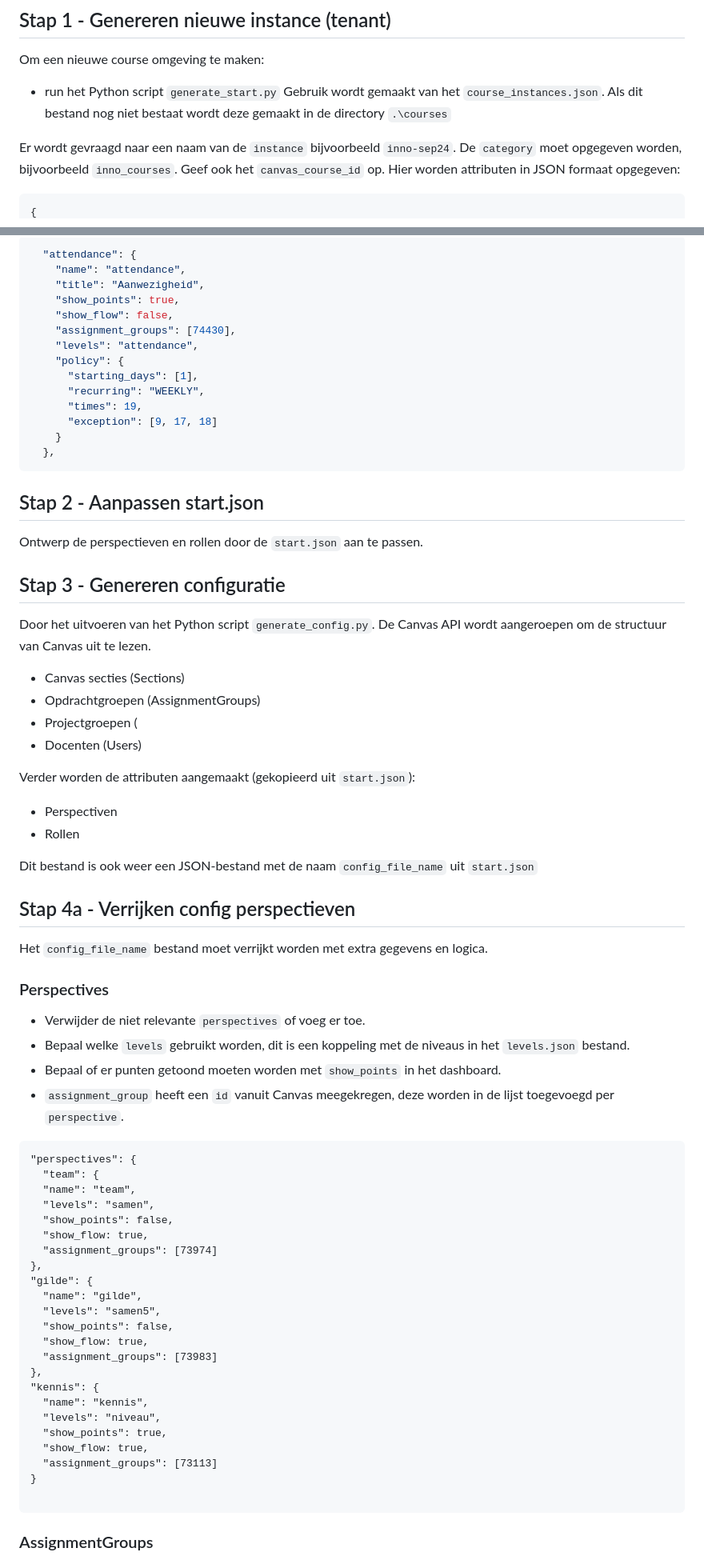
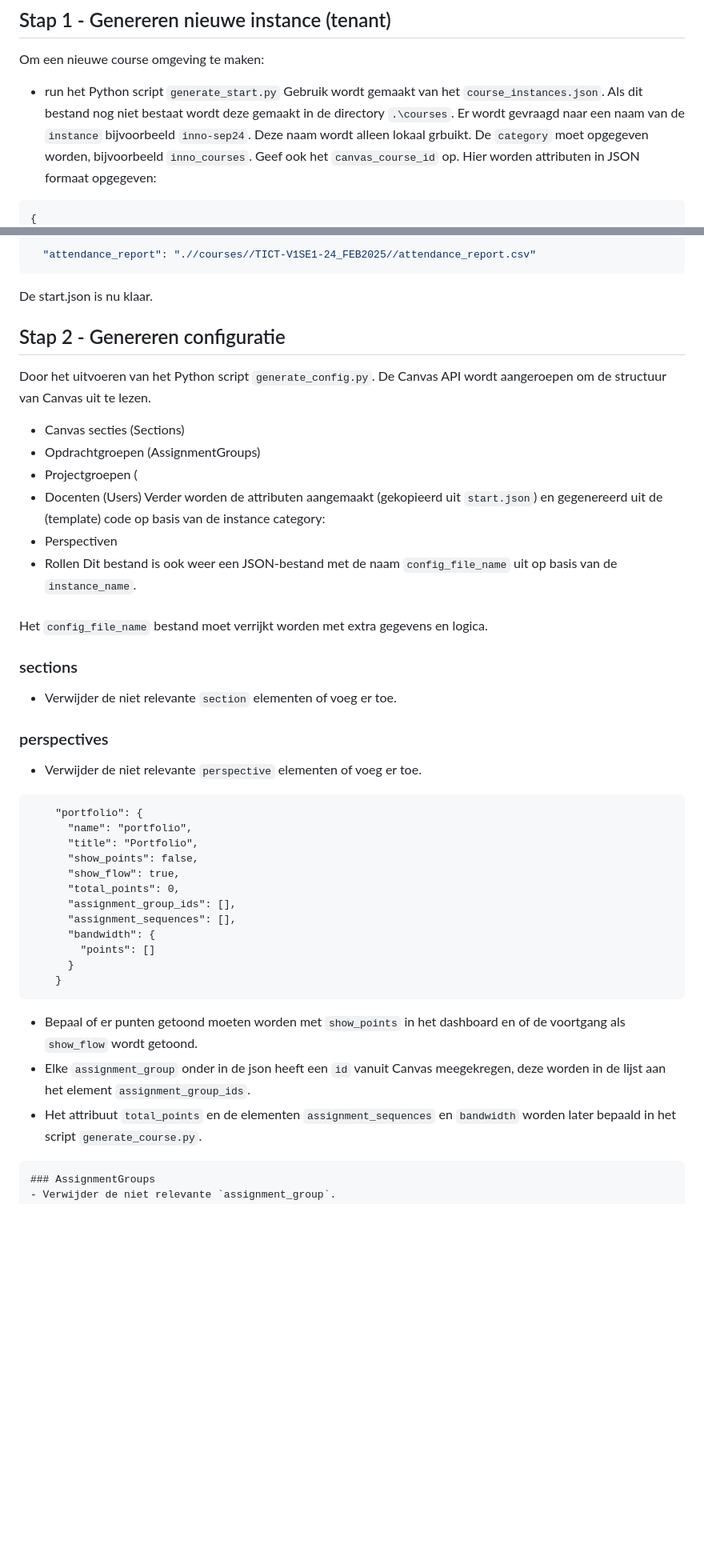
Before and after one commit to hu-ict/canvas_dashboard, a Markdown page: README.md, 2 parts joined by grey strips. Shown: that part at 80% size. Drawn GitHub-style; blank space fills up the shorter version.

````diff
--- a/README.md
+++ b/README.md
@@ -7,9 +7,7 @@ Er wordt gebruik gemaakt van verschillende stappen om tot het dashboard te komen
 ## Stap 1 - Genereren nieuwe instance (tenant)
 Om een nieuwe course omgeving te maken:
 - run het Python script `generate_start.py`
-Gebruik wordt gemaakt van het `course_instances.json`. Als dit bestand nog niet bestaat wordt deze gemaakt in de directory `.\courses`
-
-Er wordt gevraagd naar een naam van de `instance` bijvoorbeeld `inno-sep24`. De `category` moet opgegeven worden, bijvoorbeeld `inno_courses`. Geef ook het `canvas_course_id` op.
+Gebruik wordt gemaakt van het `course_instances.json`. Als dit bestand nog niet bestaat wordt deze gemaakt in de directory `.\courses`. Er wordt gevraagd naar een naam van de `instance` bijvoorbeeld `inno-sep24`. Deze naam wordt alleen lokaal grbuikt. De `category` moet opgegeven worden, bijvoorbeeld `inno_courses`. Geef ook het `canvas_course_id` op.
 Hier worden attributen in JSON formaat opgegeven:
 ```json
 {
@@ -106,65 +26,40 @@ Als attendance gebruikt wordt kan het volgende stukje JSON toegevoegd worden:
 ```json
-  "attendance": {
-    "name": "attendance",
-    "title": "Aanwezigheid",
-    "show_points": true,
-    "show_flow": false,
-    "assignment_groups": [74430],
-    "levels": "attendance",
-    "policy": {
-      "starting_days": [1],
-      "recurring": "WEEKLY",
-      "times": 19,
-      "exception": [9, 17, 18]
-    }
-  },
+  "attendance_report": ".//courses//TICT-V1SE1-24_FEB2025//attendance_report.csv"
 ```
-
-## Stap 2 - Aanpassen start.json
-Ontwerp de perspectieven en rollen door de `start.json` aan te passen.
-## Stap 3 - Genereren configuratie
+De start.json is nu klaar.
+## Stap 2 - Genereren configuratie
 Door het uitvoeren van het Python script `generate_config.py`. De Canvas API wordt aangeroepen om de structuur van Canvas uit te lezen.
 - Canvas secties (Sections)
 - Opdrachtgroepen (AssignmentGroups)
 - Projectgroepen (
 - Docenten (Users)
-
-Verder worden de attributen aangemaakt (gekopieerd uit `start.json`):
+Verder worden de attributen aangemaakt (gekopieerd uit `start.json`) en gegenereerd uit de (template) code op basis van de instance category:
 - Perspectiven
 - Rollen
-
-Dit bestand is ook weer een JSON-bestand met de naam `config_file_name` uit `start.json`
-## Stap 4a - Verrijken config perspectieven
+Dit bestand is ook weer een JSON-bestand met de naam `config_file_name` uit op basis van de `instance_name`.
+###
 Het `config_file_name` bestand moet verrijkt worden met extra gegevens en logica.
-### Perspectives
-- Verwijder de niet relevante `perspectives` of voeg er toe.
-- Bepaal welke `levels` gebruikt worden, dit is een koppeling met de niveaus in het `levels.json` bestand.
-- Bepaal of er punten getoond moeten worden met `show_points` in het dashboard.
-- `assignment_group` heeft een `id` vanuit Canvas meegekregen, deze worden in de lijst toegevoegd per `perspective`.
+### sections
+- Verwijder de niet relevante `section` elementen of voeg er toe.
+### perspectives
+- Verwijder de niet relevante `perspective` elementen of voeg er toe.
 ```
-"perspectives": {
-  "team": {
-  "name": "team",
-  "levels": "samen",
-  "show_points": false,
-  "show_flow: true,
-  "assignment_groups": [73974]
-},
-"gilde": {
-  "name": "gilde",
-  "levels": "samen5",
-  "show_points": false,
-  "show_flow: true,
-  "assignment_groups": [73983]
-},
-"kennis": {
-  "name": "kennis",
-  "levels": "niveau",
-  "show_points": true,
-  "show_flow: true,
-  "assignment_groups": [73113]
-}
-
+    "portfolio": {
+      "name": "portfolio",
+      "title": "Portfolio",
+      "show_points": false,
+      "show_flow": true,
+      "total_points": 0,
+      "assignment_group_ids": [],
+      "assignment_sequences": [],
+      "bandwidth": {
+        "points": []
+      }
+    }
+```
+- Bepaal of er punten getoond moeten worden met `show_points` in het dashboard en of de voortgang als `show_flow` wordt getoond.
+- Elke `assignment_group` onder in de json heeft een `id` vanuit Canvas meegekregen, deze worden in de lijst aan het element `assignment_group_ids`.
+- Het attribuut `total_points` en de elementen `assignment_sequences` en `bandwidth` worden later bepaald in het script `generate_course.py`.
 ```
 ### AssignmentGroups
 - Verwijder de niet relevante `assignment_group`.
````
Also changed, not shown: other parts of README.md (+10 -88 lines).
